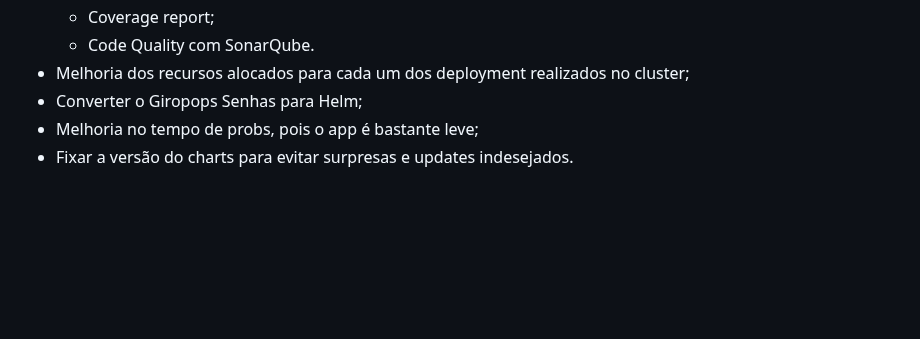
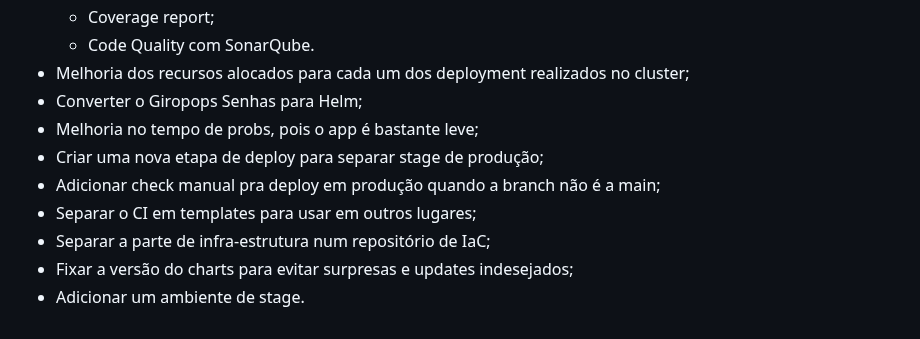
Before and after one commit to StuxxNet/pick-esquenta, a Markdown page: README.md, the part around the change. GitHub-like rendering; blank space fills up the shorter version.

Commit message:
docs: adicionei novos pontos de melhoria

```diff
--- a/README.md
+++ b/README.md
@@ -209,4 +209,9 @@ Existem uma série de pontos neste repositório que ainda podem ser melhorados,
 - Melhoria dos recursos alocados para cada um dos deployment realizados no cluster;
 - Converter o Giropops Senhas para Helm;
 - Melhoria no tempo de probs, pois o app é bastante leve;
-- Fixar a versão do charts para evitar surpresas e updates indesejados.
+- Criar uma nova etapa de deploy para separar stage de produção;
+- Adicionar check manual pra deploy em produção quando a branch não é a main;
+- Separar o CI em templates para usar em outros lugares;
+- Separar a parte de infra-estrutura num repositório de IaC;
+- Fixar a versão do charts para evitar surpresas e updates indesejados;
+- Adicionar um ambiente de stage.
```
